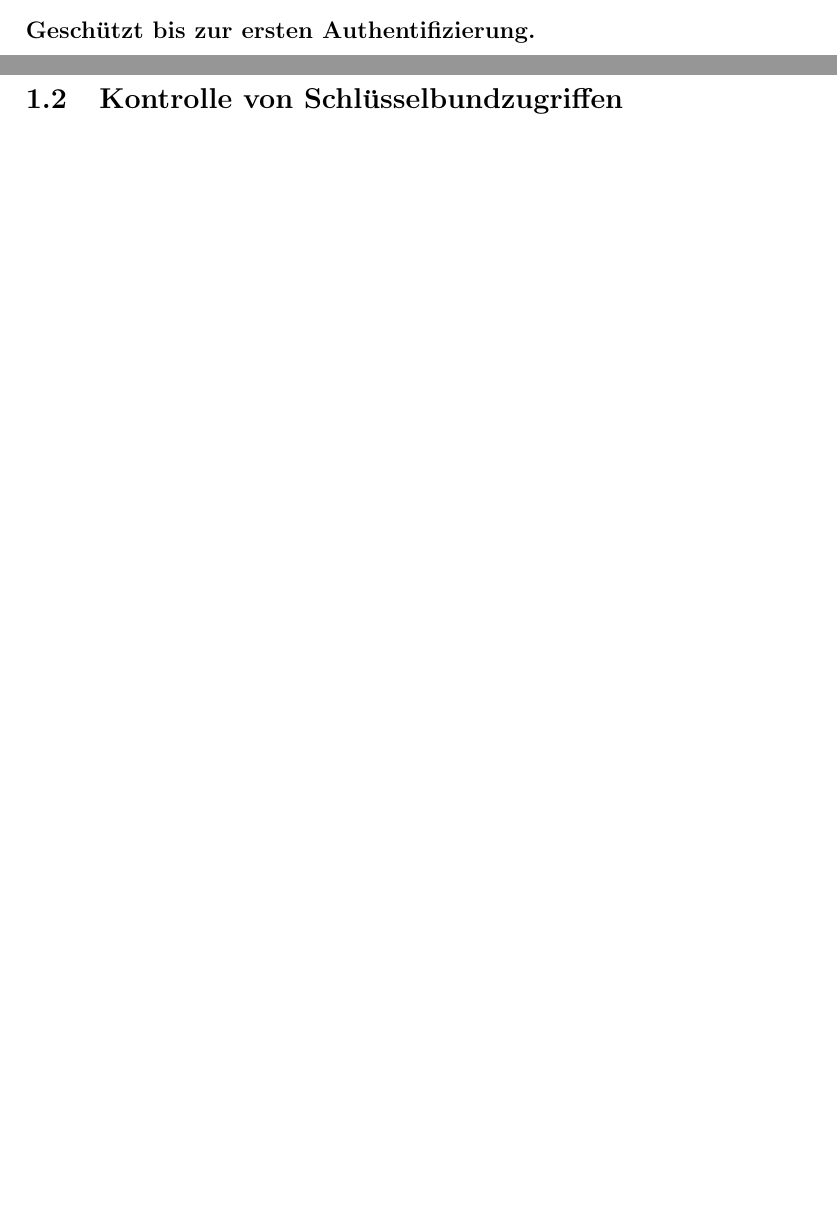
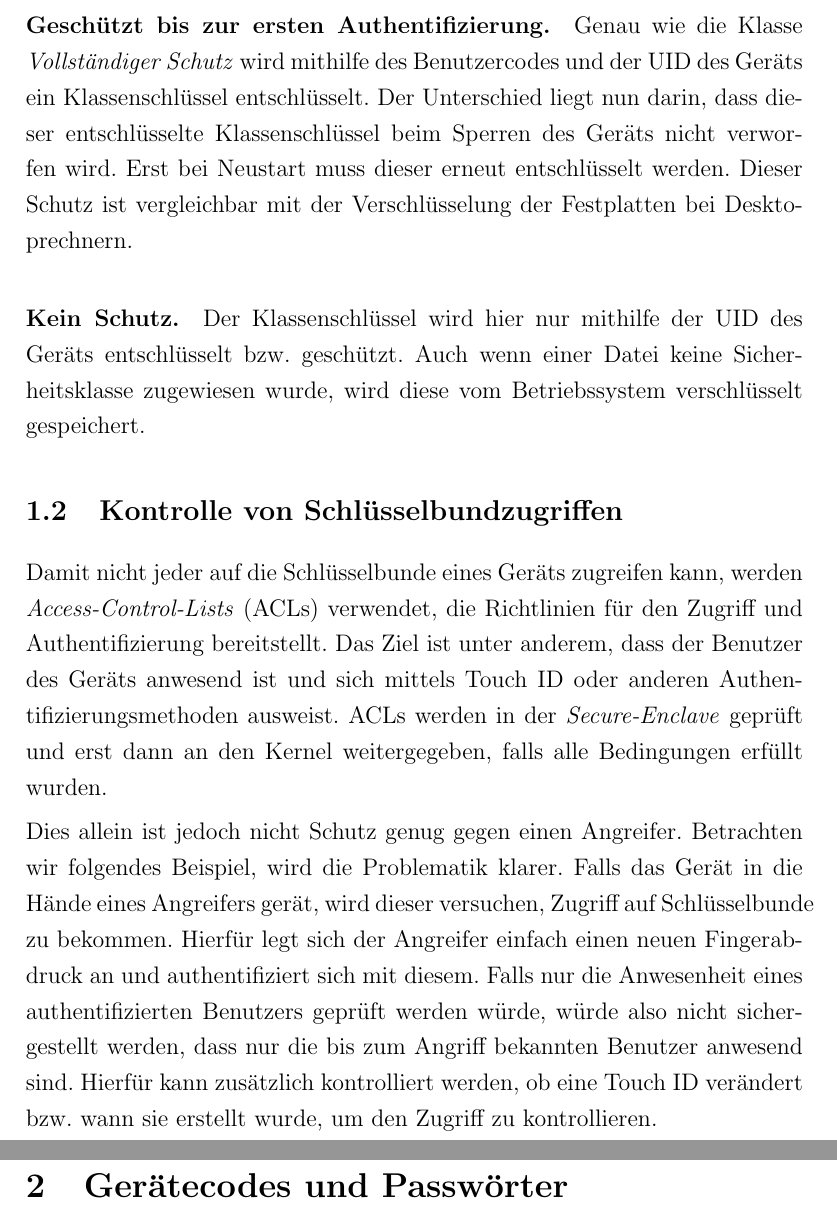
Before and after one commit to Kluddizz/hsfl-mobile-security, a LaTeX document (latex/document.tex, which reads latex/sections/access-control.tex): two parts of pages 5 and 6 of 9 before the commit and two parts of pages 6 and 7 of 9 after it, joined at a grey line, cut so that both start at the same text, the shorter picture padded with empty space. Compiled offline with pdfLaTeX.

Commit message:
Write section about keychain access control.

```diff
--- a/latex/sections/access-control.tex
+++ b/latex/sections/access-control.tex
@@ -61,8 +62,33 @@ Datei verwendet wird, kann diese erstellt werden, auch wenn das Gerät gesperrt
 wird. Ist der Erstellungsvorgang abgeschlossen, kann diese Datei erst wieder
 gelesen werden, wenn das Gerät entsperrt wird.}
 
-\paragraph{Geschützt bis zur ersten Authentifizierung.}{}
+\paragraph{Geschützt bis zur ersten Authentifizierung.}{Genau wie die Klasse
+\textit{Vollständiger Schutz} wird mithilfe des Benutzercodes und der UID des
+Geräts ein Klassenschlüssel entschlüsselt. Der Unterschied liegt nun darin, dass
+dieser entschlüsselte Klassenschlüssel beim Sperren des Geräts nicht verworfen
+wird. Erst bei Neustart muss dieser erneut entschlüsselt werden. Dieser Schutz
+ist vergleichbar mit der Verschlüsselung der Festplatten bei Desktoprechnern.}
 
-\paragraph{Kein Schutz.}{}
+\paragraph{Kein Schutz.}{Der Klassenschlüssel wird hier nur mithilfe der UID des
+Geräts entschlüsselt bzw. geschützt. Auch wenn einer Datei keine
+Sicherheitsklasse zugewiesen wurde, wird diese vom Betriebssystem verschlüsselt
+gespeichert.}
 
 \subsection{Kontrolle von Schlüsselbundzugriffen}
+Damit nicht jeder auf die Schlüsselbunde eines Geräts zugreifen kann, werden
+\textit{Access-Control-Lists} (ACLs) verwendet, die Richtlinien für den Zugriff
+und Authentifizierung bereitstellt. Das Ziel ist unter anderem, dass der
+Benutzer des Geräts anwesend ist und sich mittels Touch ID oder anderen
+Authentifizierungsmethoden ausweist. ACLs werden in der \textit{Secure-Enclave}
+geprüft und erst dann an den Kernel weitergegeben, falls alle Bedingungen
+erfüllt wurden.
+
+Dies allein ist jedoch nicht Schutz genug gegen einen Angreifer. Betrachten wir
+folgendes Beispiel, wird die Problematik klarer. Falls das Gerät in die Hände
+eines Angreifers gerät, wird dieser versuchen, Zugriff auf Schlüsselbunde zu
+bekommen. Hierfür legt sich der Angreifer einfach einen neuen Fingerabdruck an
+und authentifiziert sich mit diesem. Falls nur die Anwesenheit eines
+authentifizierten Benutzers geprüft werden würde, würde also nicht
+sichergestellt werden, dass nur die bis zum Angriff bekannten Benutzer anwesend
+sind. Hierfür kann zusätzlich kontrolliert werden, ob eine Touch ID verändert
+bzw. wann sie erstellt wurde, um den Zugriff zu kontrollieren.
```
Also changed, not shown: latex/sections/access-control.tex (3 more changed lines).
